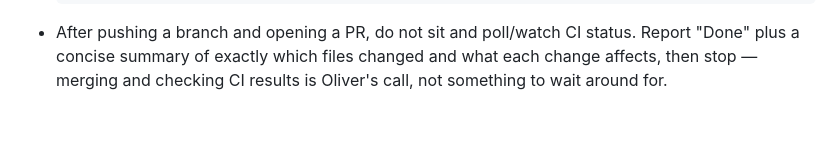
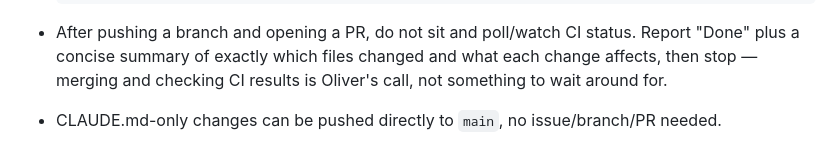
Before and after one commit to OliverStrauss/Cro, a Markdown page: CLAUDE.md, the part around the change. Drawn GitHub-style; blank space fills up the shorter version.

Commit message:
Document: CLAUDE.md-only changes go straight to main
Co-Authored-By: Claude Sonnet 5 <noreply@anthropic.com>

```diff
--- a/CLAUDE.md
+++ b/CLAUDE.md
@@ -103,3 +103,4 @@ Two GitHub Actions workflows, each scoped to its own `working-directory`, run on
   "Done" plus a concise summary of exactly which files changed and what each change
   affects, then stop — merging and checking CI results is Oliver's call, not something to
   wait around for.
+- CLAUDE.md-only changes can be pushed directly to `main`, no issue/branch/PR needed.
```
